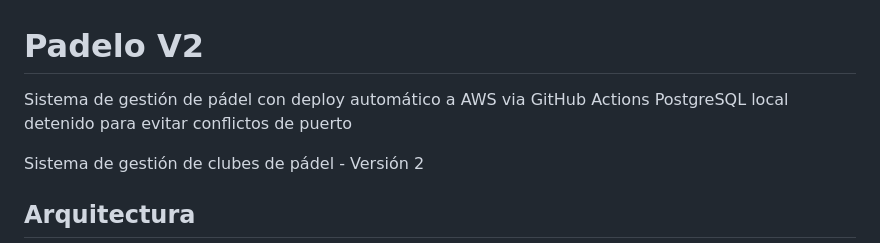
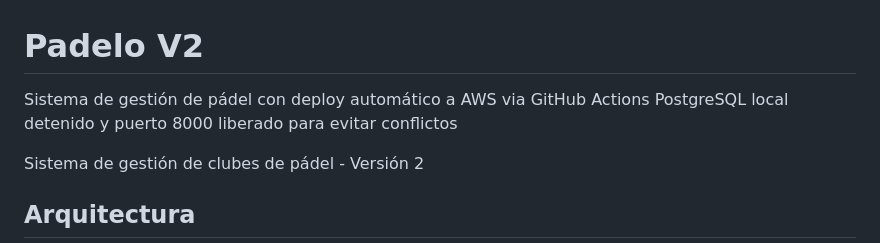
Before and after one commit to padelo-git/padelo-v2, a Markdown page: README.md, the part around the change. Drawn GitHub-style.

Commit message:
Fix: Kill Python processes using port 8000 to prevent conflicts

```diff
--- a/README.md
+++ b/README.md
@@ -1,6 +1,6 @@
 # Padelo V2
 Sistema de gestión de pádel con deploy automático a AWS via GitHub Actions
-PostgreSQL local detenido para evitar conflictos de puerto
+PostgreSQL local detenido y puerto 8000 liberado para evitar conflictos
 
 Sistema de gestión de clubes de pádel - Versión 2
 
```
